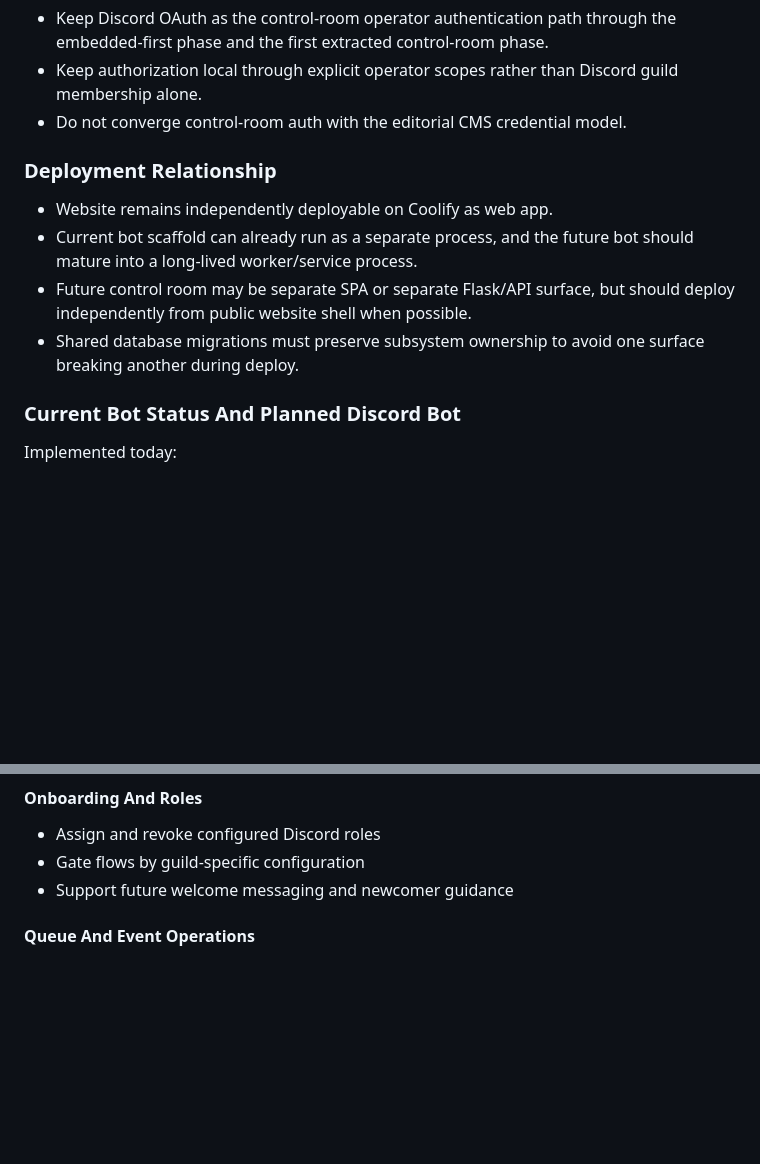
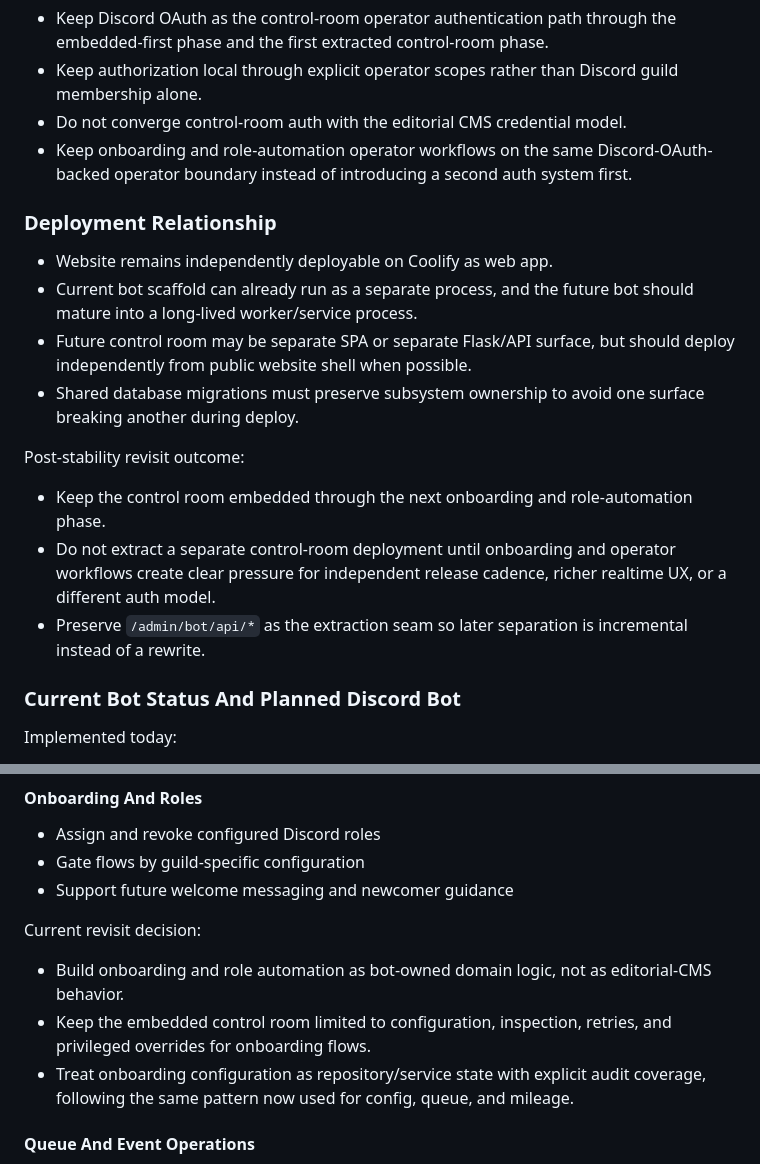
Before and after one commit to Zwitschi/80-movie, a Markdown page: docs/ARCHITECTURE.md, 2 parts joined by grey strips. GitHub-like rendering; blank space fills up the shorter version.

Commit message:
feat(docs): update architecture and deployment documentation for onboarding and control-room extraction decisions

```diff
--- a/docs/ARCHITECTURE.md
+++ b/docs/ARCHITECTURE.md
@@ -544,6 +544,7 @@ Confirmed near-term product decision:
 - Keep Discord OAuth as the control-room operator authentication path through the embedded-first phase and the first extracted control-room phase.
 - Keep authorization local through explicit operator scopes rather than Discord guild membership alone.
 - Do not converge control-room auth with the editorial CMS credential model.
+- Keep onboarding and role-automation operator workflows on the same Discord-OAuth-backed operator boundary instead of introducing a second auth system first.
 
 ### Deployment Relationship
 
@@ -551,6 +552,12 @@ Confirmed near-term product decision:
 - Current bot scaffold can already run as a separate process, and the future bot should mature into a long-lived worker/service process.
 - Future control room may be separate SPA or separate Flask/API surface, but should deploy independently from public website shell when possible.
 - Shared database migrations must preserve subsystem ownership to avoid one surface breaking another during deploy.
+
+Post-stability revisit outcome:
+
+- Keep the control room embedded through the next onboarding and role-automation phase.
+- Do not extract a separate control-room deployment until onboarding and operator workflows create clear pressure for independent release cadence, richer realtime UX, or a different auth model.
+- Preserve `/admin/bot/api/*` as the extraction seam so later separation is incremental instead of a rewrite.
 
 ### Current Bot Status And Planned Discord Bot
 
@@ -619,6 +626,12 @@ Reason:
 - Assign and revoke configured Discord roles
 - Gate flows by guild-specific configuration
 - Support future welcome messaging and newcomer guidance
+
+Current revisit decision:
+
+- Build onboarding and role automation as bot-owned domain logic, not as editorial-CMS behavior.
+- Keep the embedded control room limited to configuration, inspection, retries, and privileged overrides for onboarding flows.
+- Treat onboarding configuration as repository/service state with explicit audit coverage, following the same pattern now used for config, queue, and mileage.
 
 #### Queue And Event Operations
 
```
Also changed, not shown: docs/DEPLOYMENT.md (+6 -6 lines), docs/adr/ADR-003-onboarding-and-control-room-extraction-revisit.md (added, +82 -0 lines).
